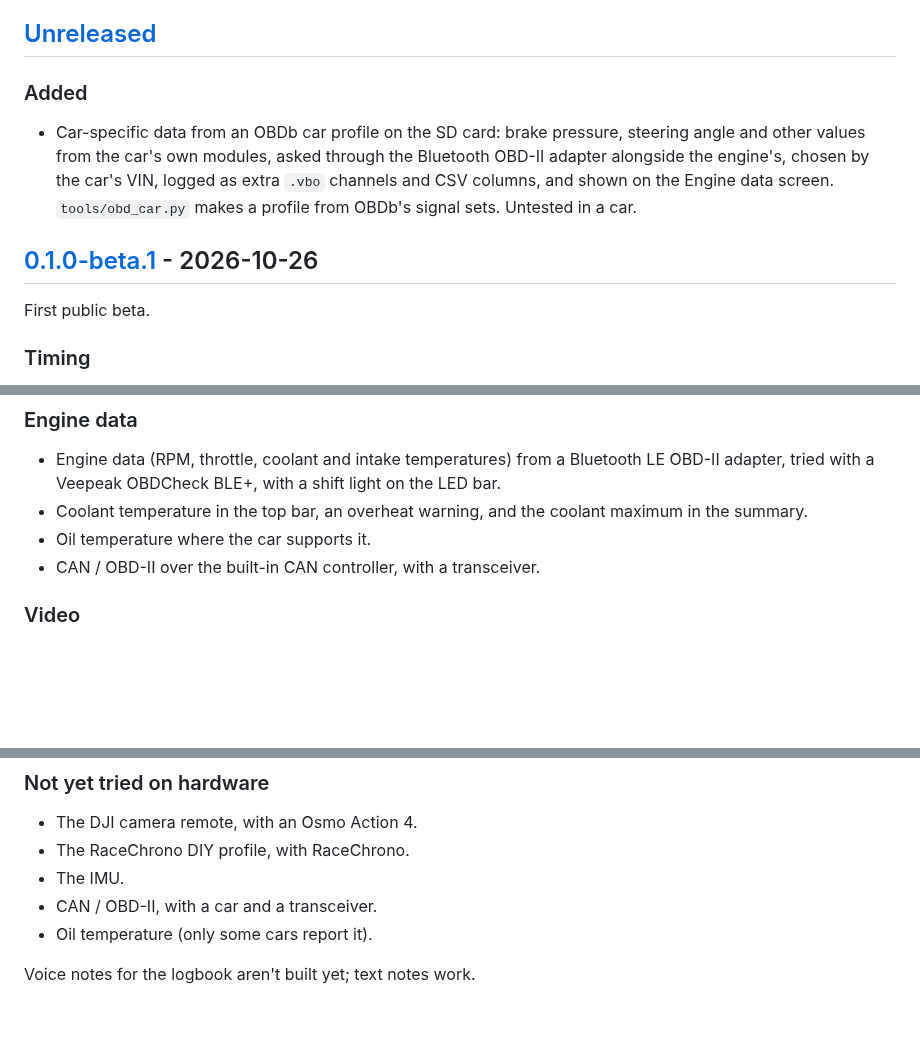
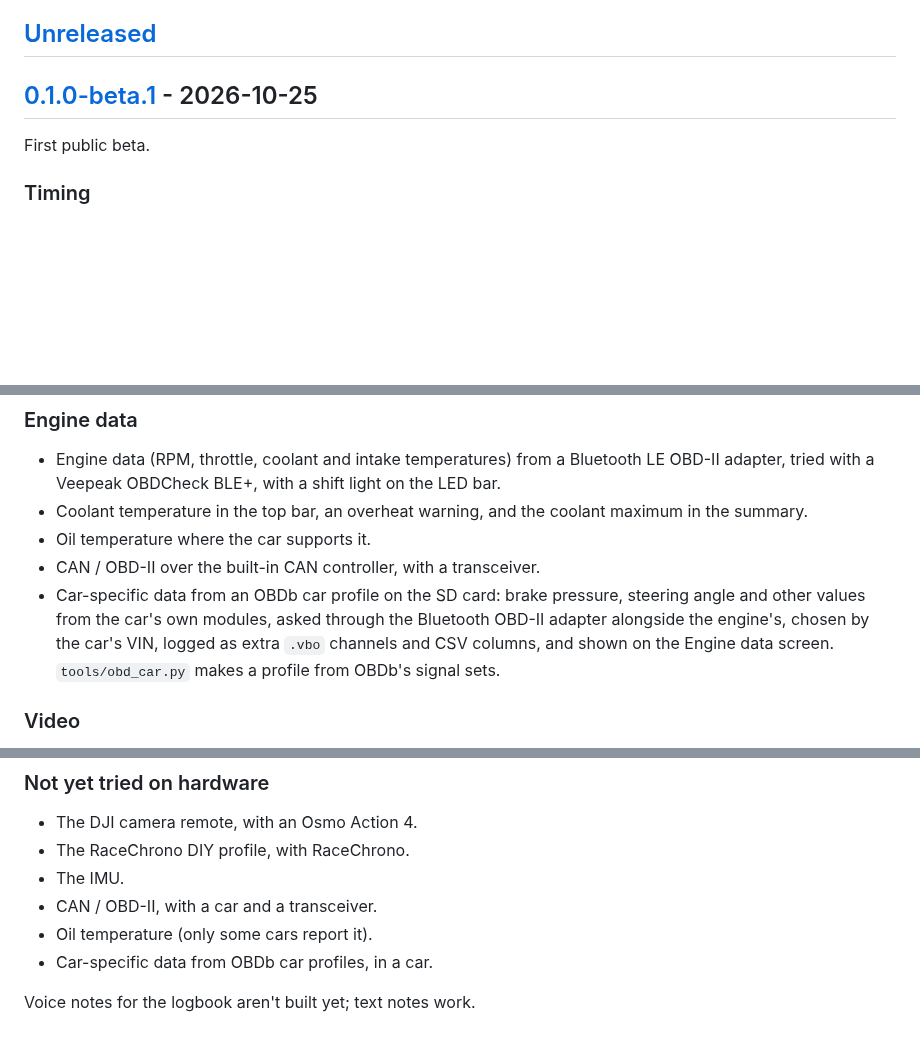
Before and after one commit to DylanD2402/track-rat, a Markdown page: CHANGELOG.md, 3 parts joined by grey strips. Rendered like a GitHub page; blank space fills up the shorter version.

Commit message:
Changelog: 0.1.0-beta.1 dated, car profiles in the release
Co-Authored-By: Claude Opus 5.5 <noreply@anthropic.com>

```diff
--- a/CHANGELOG.md
+++ b/CHANGELOG.md
@@ -4,11 +4,7 @@ All notable changes to Track Rat are recorded here. The format follows [Keep a C
 
 ## [Unreleased]
 
-### Added
-
-- Car-specific data from an OBDb car profile on the SD card: brake pressure, steering angle and other values from the car's own modules, asked through the Bluetooth OBD-II adapter alongside the engine's, chosen by the car's VIN, logged as extra `.vbo` channels and CSV columns, and shown on the Engine data screen. `tools/obd_car.py` makes a profile from OBDb's signal sets. Untested in a car.
-
-## [0.1.0-beta.1] - 2026-10-26
+## [0.1.0-beta.1] - 2026-10-25
 
 First public beta.
 
@@ -70,6 +66,7 @@ First public beta.
 - Coolant temperature in the top bar, an overheat warning, and the coolant maximum in the summary.
 - Oil temperature where the car supports it.
 - CAN / OBD-II over the built-in CAN controller, with a transceiver.
+- Car-specific data from an OBDb car profile on the SD card: brake pressure, steering angle and other values from the car's own modules, asked through the Bluetooth OBD-II adapter alongside the engine's, chosen by the car's VIN, logged as extra `.vbo` channels and CSV columns, and shown on the Engine data screen. `tools/obd_car.py` makes a profile from OBDb's signal sets.
 
 ### Video
 
@@ -89,6 +86,7 @@ First public beta.
 - The IMU.
 - CAN / OBD-II, with a car and a transceiver.
 - Oil temperature (only some cars report it).
+- Car-specific data from OBDb car profiles, in a car.
 
 Voice notes for the logbook aren't built yet; text notes work.
 
```
